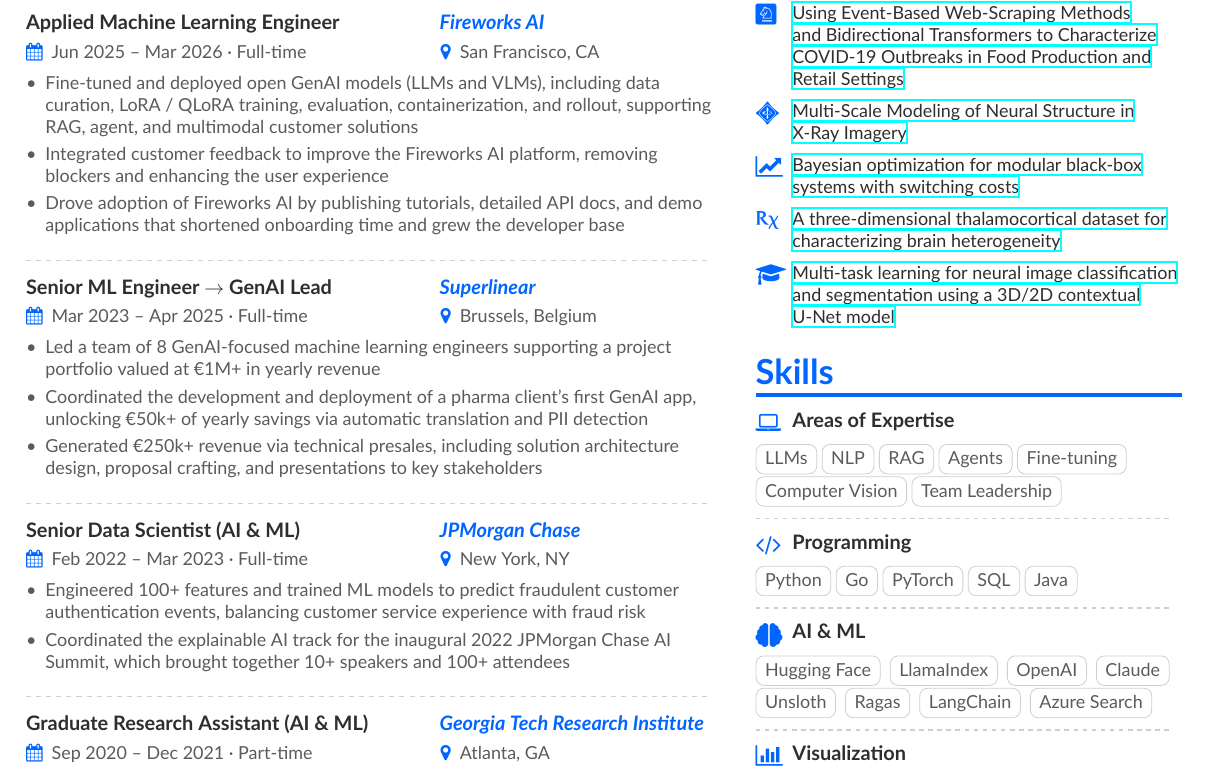
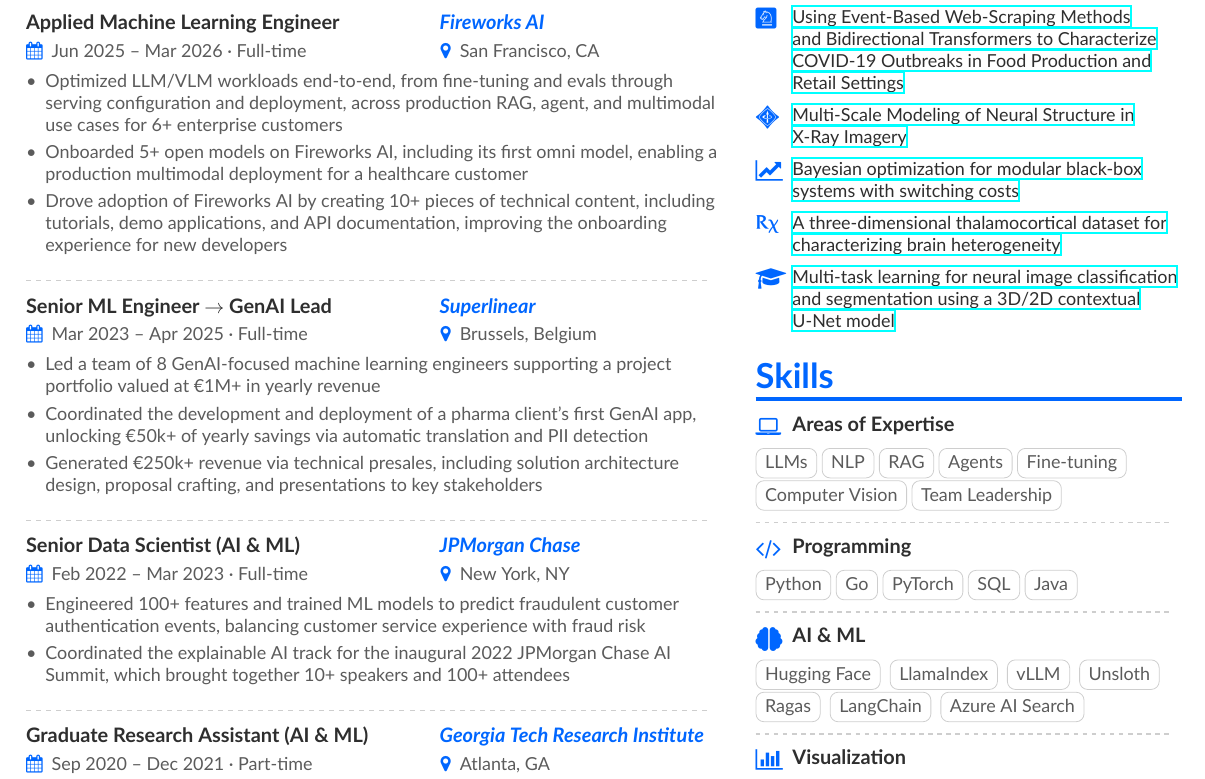
Before and after one commit to jmiano/jmiano.github.io, a LaTeX CV (resume/resume.tex): part of the page, cut so that both start at the same text. The pictures show the PDF file resume/resume.pdf that the author committed with the source.

Commit message:
feat: improve resume

```diff
--- a/resume/resume.tex
+++ b/resume/resume.tex
@@ -57,9 +57,9 @@
 
 \cveventcus{Applied Machine Learning Engineer}{Fireworks AI}{Jun 2025 -- Mar 2026}{Full-time}{San Francisco, CA}
 \begin{itemize}
-\item Fine-tuned and deployed open GenAI models (LLMs and VLMs), including data curation, LoRA / QLoRA training, evaluation, containerization, and rollout, supporting RAG, agent, and multimodal customer solutions
-\item Integrated customer feedback to improve the Fireworks AI platform, removing blockers and enhancing the user experience
-\item Drove adoption of Fireworks AI by publishing tutorials, detailed API docs, and demo applications that shortened onboarding time and grew the developer base
+\item Optimized LLM/VLM workloads end-to-end, from fine-tuning and evals through serving configuration and deployment, across production RAG, agent, and multimodal use cases for 6+ enterprise customers
+\item Onboarded 5+ open models on Fireworks AI, including its first omni model, enabling a production multimodal deployment for a healthcare customer
+\item Drove adoption of Fireworks AI by creating 10+ pieces of technical content, including tutorials, demo applications, and API documentation, improving the onboarding experience for new developers
 \end{itemize}
 \divider
 
@@ -129,7 +129,7 @@
 \divider
 
 \cvachievement{\faBrain}{AI \& ML}{}
-\cvtag{Hugging Face} \cvtag{LlamaIndex} \cvtag{OpenAI} \cvtag{Claude} \cvtag{Unsloth} \cvtag{Ragas} \cvtag{LangChain} \cvtag{Azure Search}\\
+\cvtag{Hugging Face} \cvtag{LlamaIndex} \cvtag{vLLM} \cvtag{Unsloth} \cvtag{Ragas} \cvtag{LangChain} \cvtag{Azure AI Search}\\
 
 \divider
 
```
Also changed, not shown: resume/resume.pdf, 1 other file.
